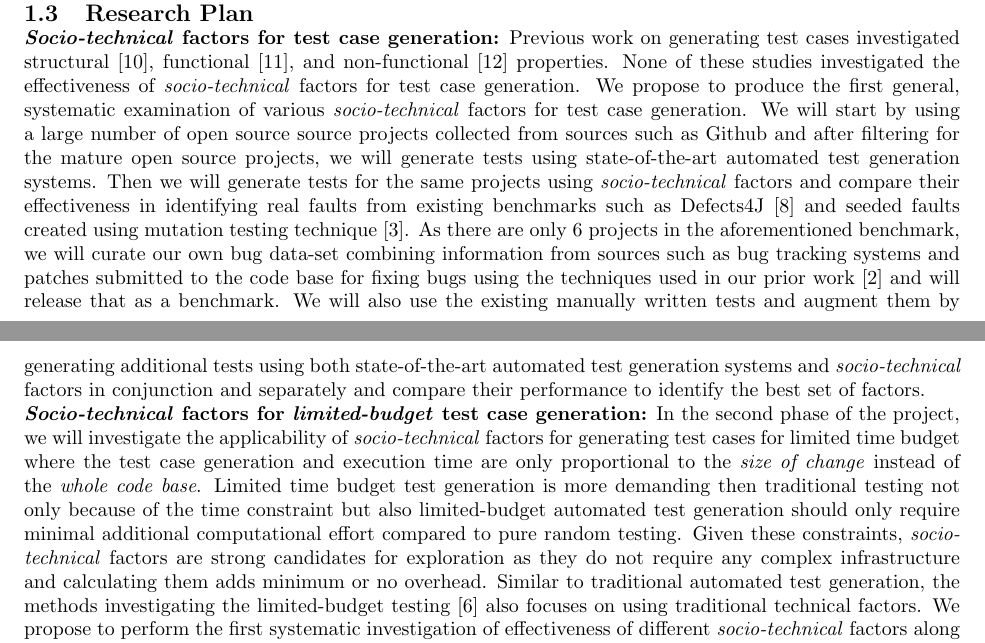
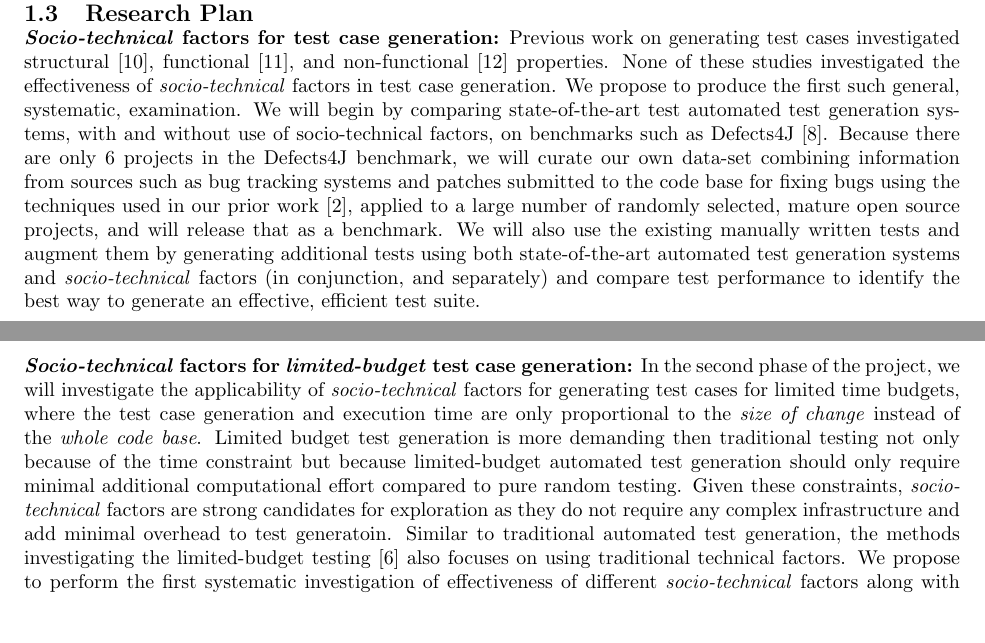
Before and after one commit to iftekharahmedshimul/Facebookproposal, a LaTeX document (proposal.tex): two parts of pages 1 and 2 of 2, joined at a grey line, cut so that both start at the same text, the shorter picture padded with empty space. Compiled offline with pdfLaTeX.

Commit message:
tidying up research plan

```diff
--- a/proposal.tex
+++ b/proposal.tex
@@ -54,11 +54,9 @@ structural \cite{tonella2004evolutionary}, functional \cite{wegener2004evaluatio
 \subsection{Research Plan}
 
 \noindent {\bf \emph{Socio-technical} factors for test case generation:} Previous work on generating test cases investigated structural \cite{tonella2004evolutionary}, functional \cite{wegener2004evaluation}, and non-functional \cite{wegener1998verifying} properties. %\cite{oh2011transition}
-None of these studies investigated the effectiveness of \emph{socio-technical} factors for test case generation. We propose to produce the first general, systematic examination of various \emph{socio-technical} factors for test case generation. We will start by using a large number of open source source projects collected from sources such as Github and after filtering for the mature open source projects, we will generate tests using state-of-the-art automated test generation systems. Then we will generate tests for the same projects using \emph{socio-technical} factors and compare their effectiveness in identifying real faults from existing benchmarks such as Defects4J \cite{just2014defects4j} and seeded faults created using mutation testing technique \cite{ahmed2017applying}. As there are only 6 projects in the aforementioned benchmark, we will curate our own bug data-set combining information from  sources such as bug tracking systems and patches submitted to the code base for fixing bugs using the techniques used in our prior work \cite{ahmed2016can} and will release that as a benchmark.
-% identified using machine learning techniques \cite{ahmed2016can}.
-We will also use the existing manually written tests and augment them by generating additional tests using both state-of-the-art automated test generation systems and \emph{socio-technical} factors in conjunction and separately and compare their performance to identify the best set of factors.
+None of these studies investigated the effectiveness of \emph{socio-technical} factors in test case generation. We propose to produce the first such general, systematic, examination. We will begin by comparing state-of-the-art test automated test generation systems, with and without use of socio-technical factors, on benchmarks such as Defects4J \cite{just2014defects4j}.  Because there are only 6 projects in the Defects4J benchmark, we will curate our own data-set combining information from  sources such as bug tracking systems and patches submitted to the code base for fixing bugs using the techniques used in our prior work \cite{ahmed2016can}, applied to a large number of randomly selected, mature open source projects, and will release that as a benchmark.  We will also use the existing manually written tests and augment them by generating additional tests using both state-of-the-art automated test generation systems and \emph{socio-technical} factors (in conjunction, and separately) and compare test performance to identify the best way to generate an effective, efficient test suite.
 
-\noindent {\bf \emph{Socio-technical} factors for \emph{limited-budget} test case generation:} In the second phase of the project, we will investigate the applicability of \emph{socio-technical} factors for generating test cases for limited time budget where the test case generation and execution time are only proportional to the \emph{size of change} instead of the \emph{whole code base}. Limited time budget test generation is more demanding then traditional testing not only because of the time constraint but also limited-budget automated test generation should only require minimal additional computational effort compared to pure random testing. Given these constraints, \emph{socio-technical} factors are strong candidates for exploration as they do not require any complex infrastructure and calculating them adds minimum or no overhead. Similar to traditional automated test generation, the methods investigating the limited-budget testing \cite{groce2012lightweight} also focuses on using traditional technical factors. We propose to perform the first systematic investigation of effectiveness of different \emph{socio-technical} factors along with traditionally used purely technical factors as test case generation heuristics for limited time budget. As \emph{socio-technical} factors are strong predictors of bugginess, we hypothesize that \emph{socio-technical} factors in isolation or in combination with traditional factors are not only effective for traditional automated test case generation but also effective for limited time budget test generation. We will investigate the effectiveness for different time budgets using average percentage faults detected (APFD) \cite{elbaum2002test} of both known faults and seeded faults created using mutation testing \cite{ahmed2017applying}.
+\noindent {\bf \emph{Socio-technical} factors for \emph{limited-budget} test case generation:} In the second phase of the project, we will investigate the applicability of \emph{socio-technical} factors for generating test cases for limited time budgets, where the test case generation and execution time are only proportional to the \emph{size of change} instead of the \emph{whole code base}. Limited budget test generation is more demanding then traditional testing not only because of the time constraint but because limited-budget automated test generation should only require minimal additional computational effort compared to pure random testing. Given these constraints, \emph{socio-technical} factors are strong candidates for exploration as they do not require any complex infrastructure and add minimal overhead to test generatoin. Similar to traditional automated test generation, the methods investigating the limited-budget testing \cite{groce2012lightweight} also focuses on using traditional technical factors. We propose to perform the first systematic investigation of effectiveness of different \emph{socio-technical} factors along with traditionally used purely technical factors as test case generation heuristics for limited time budget. As \emph{socio-technical} factors are strong predictors of bugginess, we hypothesize that \emph{socio-technical} factors in isolation or in combination with traditional factors are not only effective for traditional automated test case generation but also effective for limited time budget test generation. We will investigate the effectiveness for different time budgets using average percentage faults detected (APFD) \cite{elbaum2002test} of both known faults and seeded faults created using mutation testing \cite{ahmed2017applying}.
 
 %Testing with a limited budget is critical as the entire process of downloading and building the code may be constrained to 50 minutes (for private repos) or 120 minutes (for public repos) \cite{TravisDoc}.
 
```
Also changed, not shown: currentdraft.pdf.
